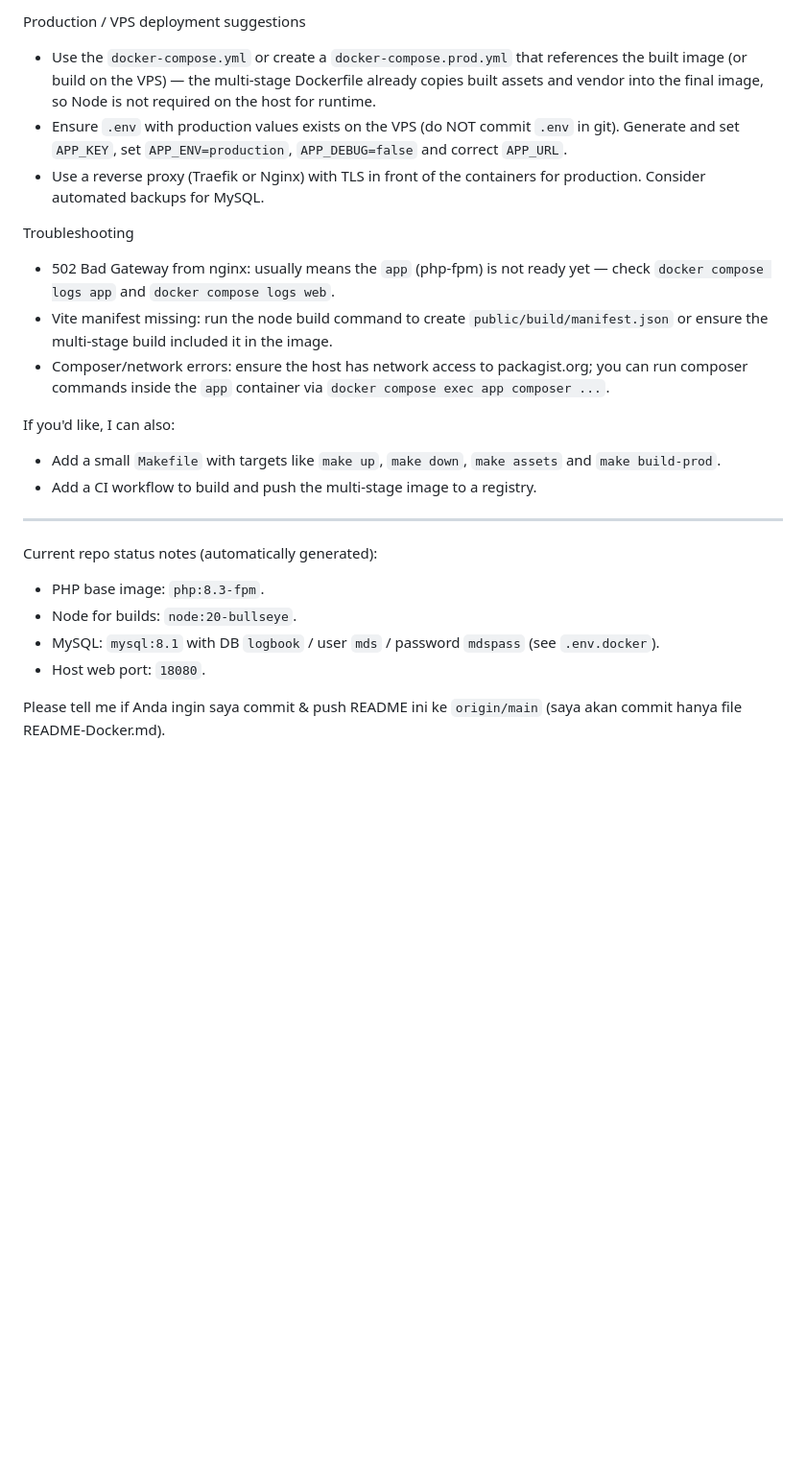
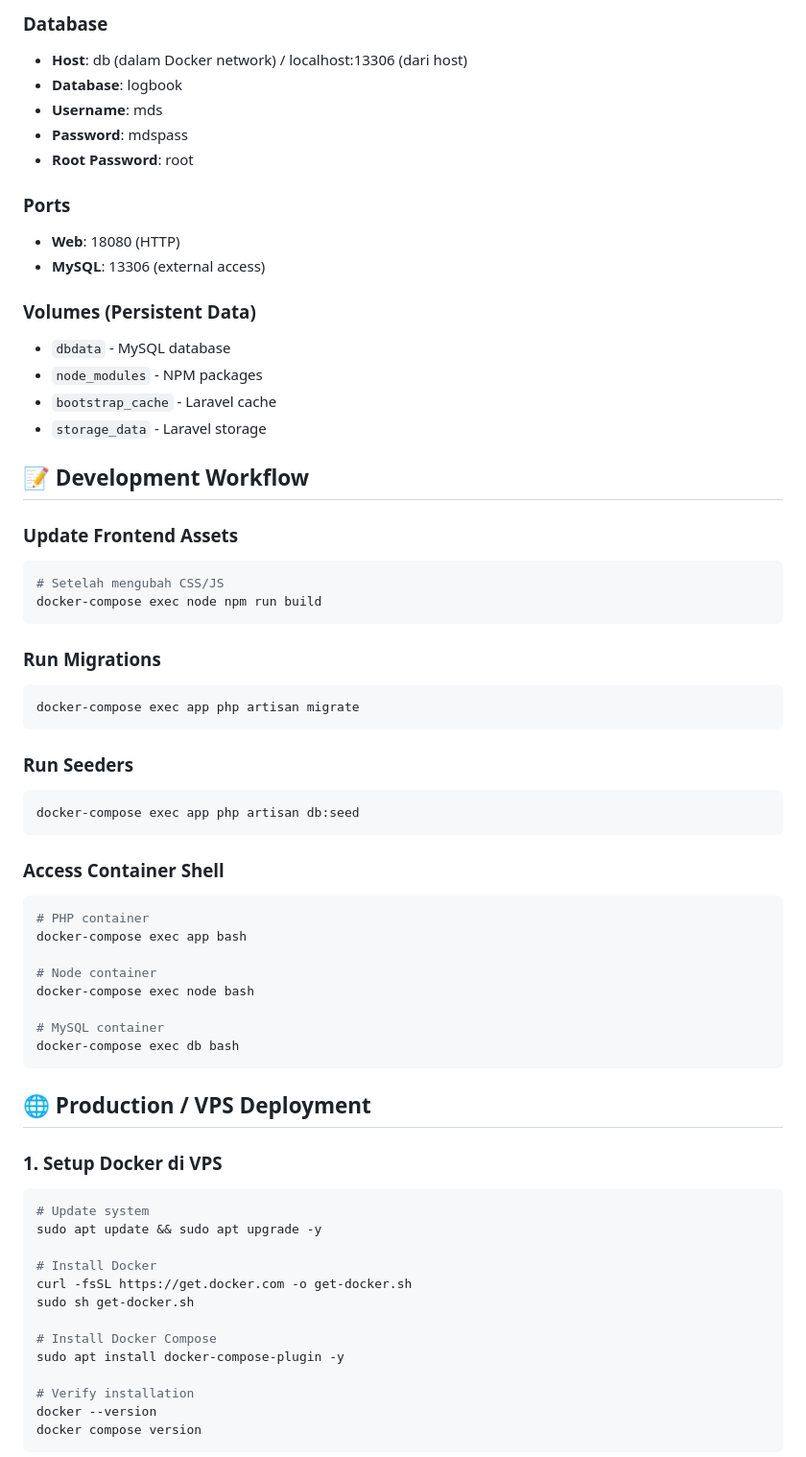
Before and after one commit to dzikrimustaqim/mds-logbook, a Markdown page: README-Docker.md, the part around the change printed below. Shown: that part at 96% size. Rendered like a GitHub page; blank space fills up the shorter version.

````diff
--- a/README-Docker.md
+++ b/README-Docker.md
@@ -53,27 +86,72 @@ Notes about entrypoint and mounted volumes
 
-Production / VPS deployment suggestions
+### Database
+- **Host**: db (dalam Docker network) / localhost:13306 (dari host)
+- **Database**: logbook
+- **Username**: mds
+- **Password**: mdspass
+- **Root Password**: root
 
-- Use the `docker-compose.yml` or create a `docker-compose.prod.yml` that references the built image (or build on the VPS) — the multi-stage Dockerfile already copies built assets and vendor into the final image, so Node is not required on the host for runtime.
-- Ensure `.env` with production values exists on the VPS (do NOT commit `.env` in git). Generate and set `APP_KEY`, set `APP_ENV=production`, `APP_DEBUG=false` and correct `APP_URL`.
-- Use a reverse proxy (Traefik or Nginx) with TLS in front of the containers for production. Consider automated backups for MySQL.
+### Ports
+- **Web**: 18080 (HTTP)
+- **MySQL**: 13306 (external access)
 
-Troubleshooting
+### Volumes (Persistent Data)
+- `dbdata` - MySQL database
+- `node_modules` - NPM packages
+- `bootstrap_cache` - Laravel cache
+- `storage_data` - Laravel storage
 
-- 502 Bad Gateway from nginx: usually means the `app` (php-fpm) is not ready yet — check `docker compose logs app` and `docker compose logs web`.
-- Vite manifest missing: run the node build command to create `public/build/manifest.json` or ensure the multi-stage build included it in the image.
-- Composer/network errors: ensure the host has network access to packagist.org; you can run composer commands inside the `app` container via `docker compose exec app composer ...`.
+## 📝 Development Workflow
 
-If you'd like, I can also:
+### Update Frontend Assets
 
-- Add a small `Makefile` with targets like `make up`, `make down`, `make assets` and `make build-prod`.
-- Add a CI workflow to build and push the multi-stage image to a registry.
+```bash
+# Setelah mengubah CSS/JS
+docker-compose exec node npm run build
+```
 
----
+### Run Migrations
 
-Current repo status notes (automatically generated):
-- PHP base image: `php:8.3-fpm`.
-- Node for builds: `node:20-bullseye`.
-- MySQL: `mysql:8.1` with DB `logbook` / user `mds` / password `mdspass` (see `.env.docker`).
-- Host web port: `18080`.
+```bash
+docker-compose exec app php artisan migrate
+```
 
-Please tell me if Anda ingin saya commit & push README ini ke `origin/main` (saya akan commit hanya file README-Docker.md).
+### Run Seeders
+
+```bash
+docker-compose exec app php artisan db:seed
+```
+
+### Access Container Shell
+
+```bash
+# PHP container
+docker-compose exec app bash
+
+# Node container
+docker-compose exec node bash
+
+# MySQL container
+docker-compose exec db bash
+```
+
+## 🌐 Production / VPS Deployment
+
+### 1. Setup Docker di VPS
+
+```bash
+# Update system
+sudo apt update && sudo apt upgrade -y
+
+# Install Docker
+curl -fsSL https://get.docker.com -o get-docker.sh
+sudo sh get-docker.sh
+
+# Install Docker Compose
+sudo apt install docker-compose-plugin -y
+
+# Verify installation
+docker --version
+docker compose version
+```
+
````
Also changed, not shown: other parts of README-Docker.md (+211 -33 lines).
